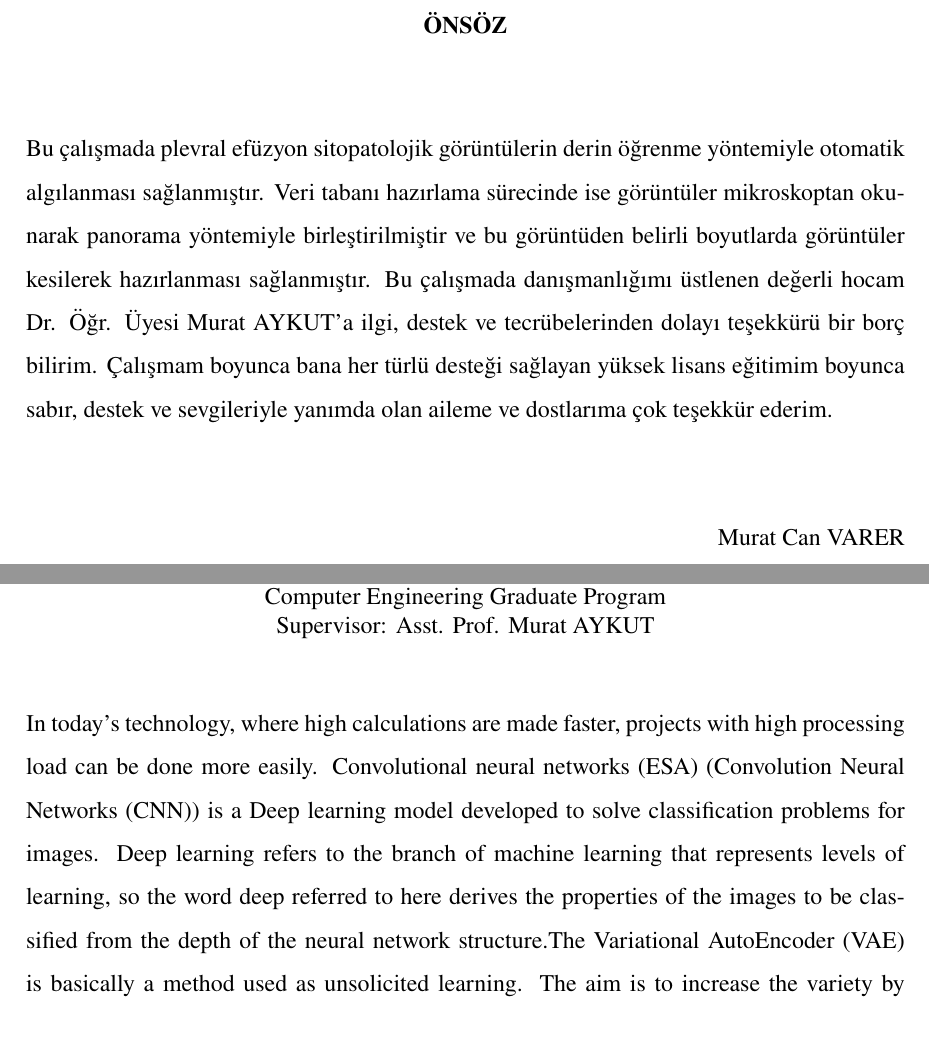
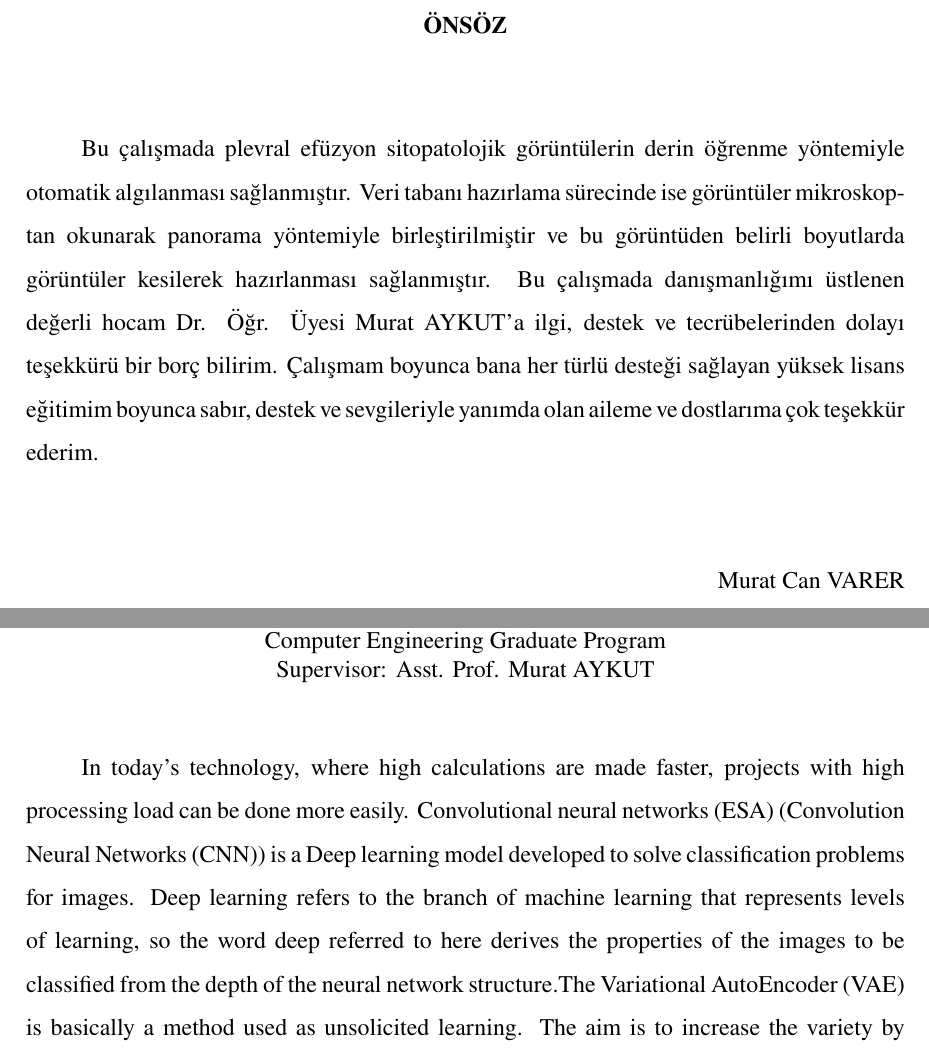
Before and after one commit to mcvarer/KTU-Tez-Latex, a LaTeX thesis (main.tex, which reads Chapters/abstract.tex, Chapters/onsoz.tex): two parts of pages 2 and 6 of 28, joined at a grey line, cut so that both start at the same text. Compiled offline with pdfLaTeX.

Commit message:
paragraph set hspace

```diff
--- a/Chapters/abstract.tex
+++ b/Chapters/abstract.tex
@@ -16,7 +16,7 @@
 \end{center}
 \vspace{0.5cm}
 \setstretch{1.5}
-In today's technology, where high calculations are made faster, projects with high processing load can be done more easily. Convolutional neural networks (ESA) (Convolution Neural Networks (CNN)) is a Deep learning model developed to solve classification problems for images.
+\hspace{0.8cm} In today's technology, where high calculations are made faster, projects with high processing load can be done more easily. Convolutional neural networks (ESA) (Convolution Neural Networks (CNN)) is a Deep learning model developed to solve classification problems for images.
 Deep learning refers to the branch of machine learning that represents levels of learning, so the word deep referred to here derives the properties of the images to be classified from the depth of the neural network structure.The Variational AutoEncoder (VAE) is basically a method used as unsolicited learning. The aim is to increase the variety by applying Gaussian noise in the area called the hidden layer in order to obtain more different images by reducing the size of the images.
 
 Remote sensing is the science of obtaining information about the earth's surface. Nowadays, remote sensing plays an important role in determining the gathering areas during the earthquake preparation phase, especially in military airspace. In this thesis, Hyperspectral Images (HSI) taken from satellite will be classified using CNN model.
--- a/Chapters/onsoz.tex
+++ b/Chapters/onsoz.tex
@@ -1,8 +1,8 @@
 \setstretch{1.5}
-\setlength{\parindent}{1cm}
+
 \chapter*{ÖNSÖZ}
 
-Bu çalışmada plevral efüzyon sitopatolojik görüntülerin derin öğrenme yöntemiyle
+\hspace{0.8cm}  Bu çalışmada plevral efüzyon sitopatolojik görüntülerin derin öğrenme yöntemiyle
 otomatik algılanması sağlanmıştır. Veri tabanı hazırlama sürecinde ise görüntüler mikroskoptan
 okunarak panorama yöntemiyle birleştirilmiştir ve bu görüntüden belirli boyutlarda görüntüler
 kesilerek hazırlanması sağlanmıştır. Bu çalışmada danışmanlığımı üstlenen değerli hocam Dr. Öğr. Üyesi Murat AYKUT'a ilgi, destek ve tecrübelerinden dolayı teşekkürü bir borç bilirim.
```
Also changed, not shown: Chapters/ozet.tex (+1 -1 lines), Chapters/tezEtik.tex (+1 -1 lines).
